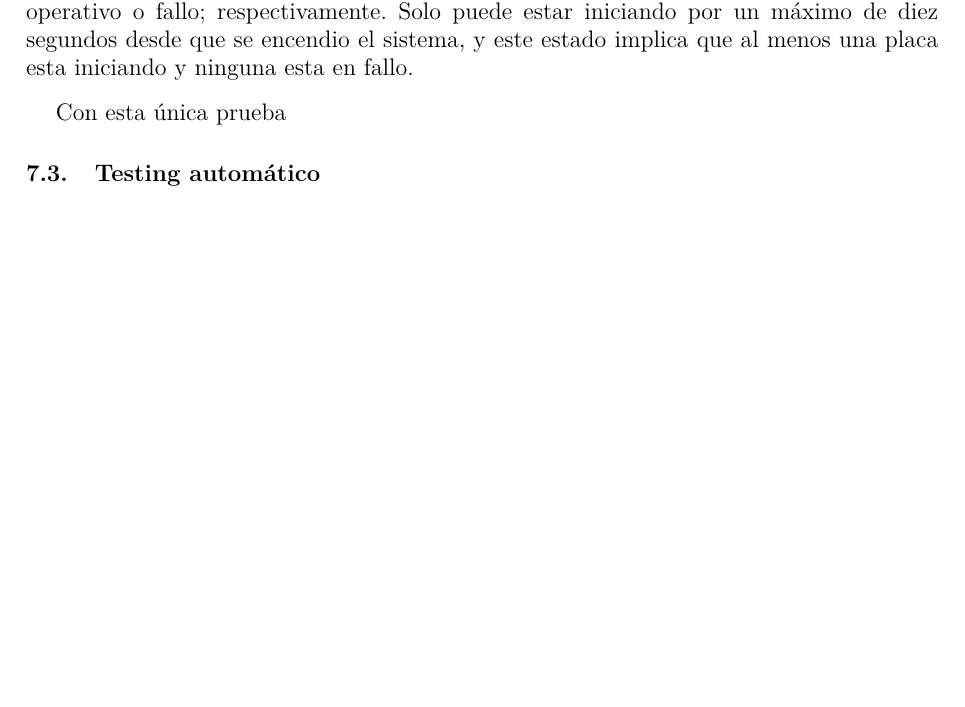
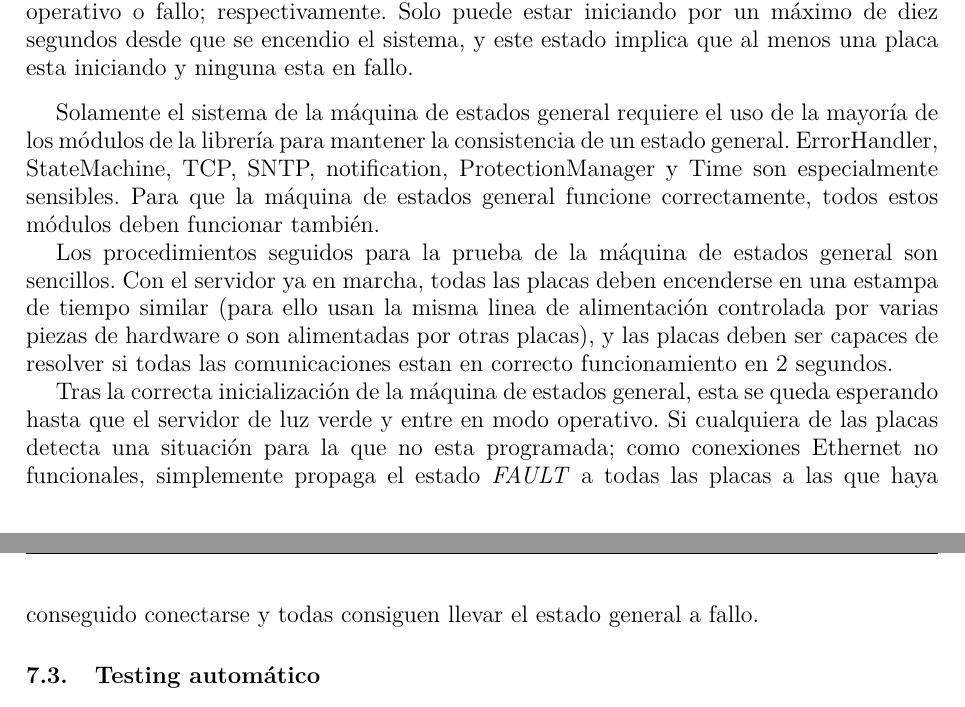
Before and after one commit to ricardochust/TFG, a LaTeX document (main.tex): part of page 68 of 71 before the commit and two parts of pages 68 and 69 of 72 after it, the two joined at a grey line, cut so that both start at the same text, the shorter picture padded with empty space. Compiled offline with XeLaTeX.

Commit message:
Conclusion todo

```diff
--- a/main.tex
+++ b/main.tex
@@ -1632,7 +1632,10 @@ Los módulos de la librería que a más estrés son sometidos son las comunicaci
 \par
 La primera prueba y la más importante es el correcto funcionamiento de la máquina de estados global. La máquina de estados global representa el estado del vehiculo completo, y solo puede encontrarse en iniciando, durmiendo, operativo y fallo. Para encontrarse en durmiendo, operativo o fallo, todos los estados de cada placa deben ser durmiendo, operativo o fallo; respectivamente. Solo puede estar iniciando por un máximo de diez segundos desde que se encendio el sistema, y este estado implica que al menos una placa esta iniciando y ninguna esta en fallo.
 \par \vspace{0.3cm}
-Con esta única prueba
+Solamente el sistema de la máquina de estados general requiere el uso de la mayoría de los módulos de la librería para mantener la consistencia de un estado general. ErrorHandler, StateMachine, TCP, SNTP, notification, ProtectionManager y Time son especialmente sensibles. Para que la máquina de estados general funcione correctamente, todos estos módulos deben funcionar también. \par
+Los procedimientos seguidos para la prueba de la máquina de estados general son sencillos. Con el servidor ya en marcha, todas las placas deben encenderse en una estampa de tiempo similar (para ello usan la misma linea de alimentación controlada por varias piezas de hardware o son alimentadas por otras placas), y las placas deben ser capaces de resolver si todas las comunicaciones estan en correcto funcionamiento en 2 segundos.
+\par
+Tras la correcta inicialización de la máquina de estados general, esta se queda esperando hasta que el servidor de luz verde y entre en modo operativo. Si cualquiera de las placas detecta una situación para la que no esta programada; como conexiones Ethernet no funcionales, simplemente propaga el estado \textit{FAULT} a todas las placas a las que haya conseguido conectarse y todas consiguen llevar el estado general a fallo.
 
 \subsection{Testing automático}
 Durante la fase de desarrollo y parte de la fase de testeo se preparo una herramienta especial para poder hacer pruebas continuas a la librería conocida como la ATP (\textit{Automatic Testing Platform}). La ATP se divide en una pieza de hardware especializada que emula múltiples señales utilizadas en casos de uso reales denominada SHUTP y una OrangePi 5 con ubuntu como \textit{RTOS} que hace de servidor para recibir los test a probar y enterarse de las pull-request abiertas en GitHub de las cuales obtener el código, a la cual simplemente denominaremos OrangePi. \par \vspace{0.3cm}
```
Also changed, not shown: main.pdf, main.tex (3 more changed lines).
